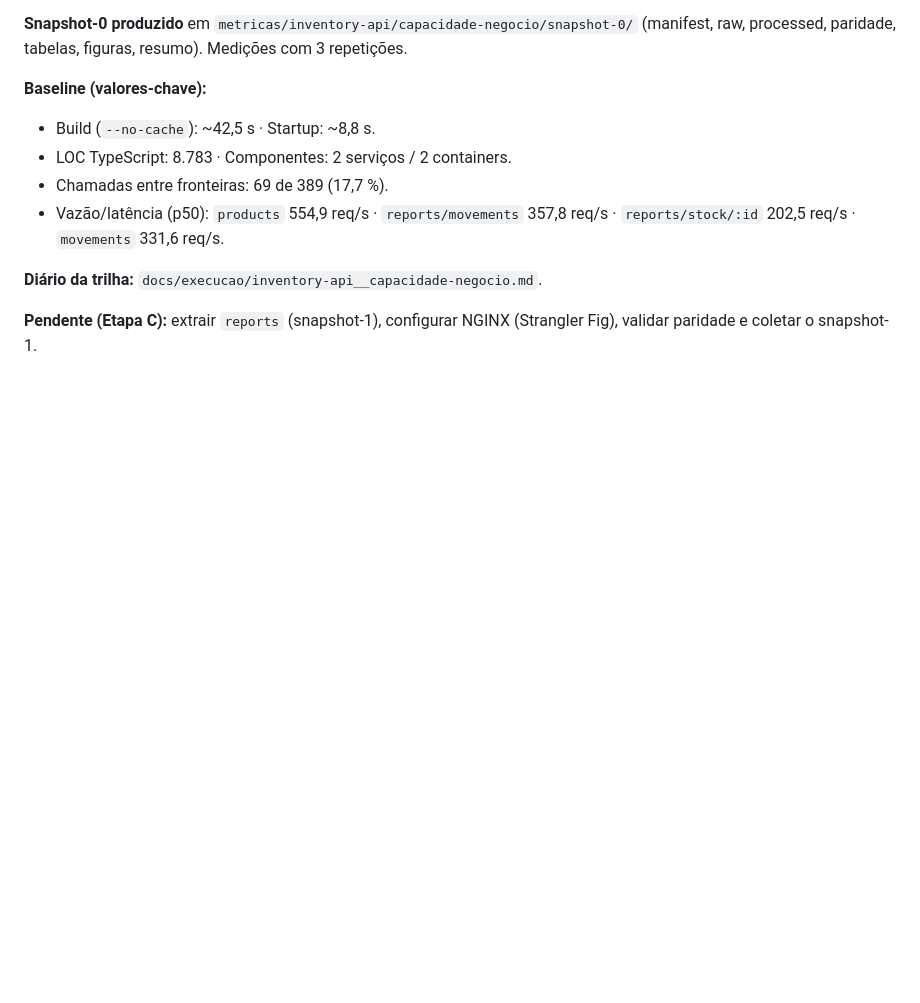
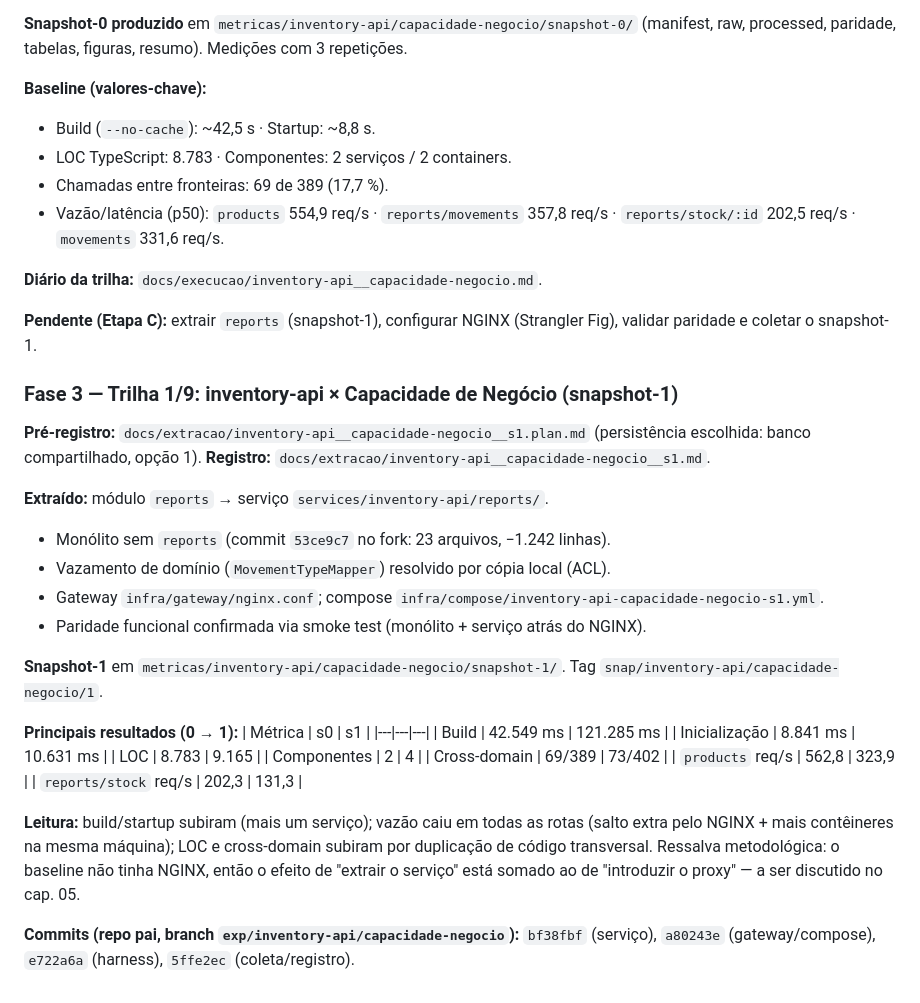
Before and after one commit to davigpc/tcc_davi, a Markdown page: 2_codigo_pratico/roteiro.md, the part around the change. Drawn GitHub-style; blank space fills up the shorter version.

Commit message:
exp(inventory/capacidade/s1): registra execucao da trilha no roteiro

```diff
--- a/2_codigo_pratico/roteiro.md
+++ b/2_codigo_pratico/roteiro.md
@@ -375,3 +375,40 @@ paridade, tabelas, figuras, resumo). Medições com 3 repetições.
 
 **Pendente (Etapa C):** extrair `reports` (snapshot-1), configurar NGINX
 (Strangler Fig), validar paridade e coletar o snapshot-1.
+
+### Fase 3 — Trilha 1/9: inventory-api × Capacidade de Negócio (snapshot-1)
+
+**Pré-registro:** `docs/extracao/inventory-api__capacidade-negocio__s1.plan.md`
+(persistência escolhida: banco compartilhado, opção 1).
+**Registro:** `docs/extracao/inventory-api__capacidade-negocio__s1.md`.
+
+**Extraído:** módulo `reports` → serviço `services/inventory-api/reports/`.
+- Monólito sem `reports` (commit `53ce9c7` no fork: 23 arquivos, −1.242 linhas).
+- Vazamento de domínio (`MovementTypeMapper`) resolvido por cópia local (ACL).
+- Gateway `infra/gateway/nginx.conf`; compose
+  `infra/compose/inventory-api-capacidade-negocio-s1.yml`.
+- Paridade funcional confirmada via smoke test (monólito + serviço atrás do NGINX).
+
+**Snapshot-1** em `metricas/inventory-api/capacidade-negocio/snapshot-1/`.
+Tag `snap/inventory-api/capacidade-negocio/1`.
+
+**Principais resultados (0 → 1):**
+| Métrica | s0 | s1 |
+|---|---|---|
+| Build | 42.549 ms | 121.285 ms |
+| Inicialização | 8.841 ms | 10.631 ms |
+| LOC | 8.783 | 9.165 |
+| Componentes | 2 | 4 |
+| Cross-domain | 69/389 | 73/402 |
+| `products` req/s | 562,8 | 323,9 |
+| `reports/stock` req/s | 202,3 | 131,3 |
+
+**Leitura:** build/startup subiram (mais um serviço); vazão caiu em todas as
+rotas (salto extra pelo NGINX + mais contêineres na mesma máquina); LOC e
+cross-domain subiram por duplicação de código transversal. Ressalva metodológica:
+o baseline não tinha NGINX, então o efeito de "extrair o serviço" está somado ao
+de "introduzir o proxy" — a ser discutido no cap. 05.
+
+**Commits (repo pai, branch `exp/inventory-api/capacidade-negocio`):**
+`bf38fbf` (serviço), `a80243e` (gateway/compose), `e722a6a` (harness), `5ffe2ec`
+(coleta/registro).
```
